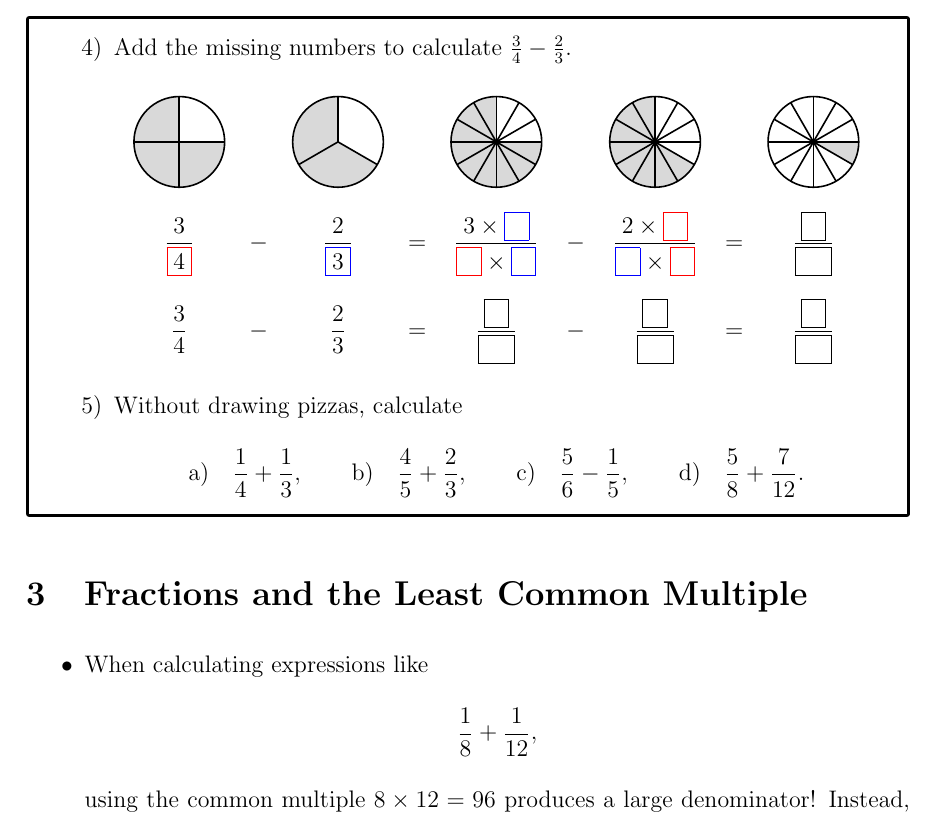
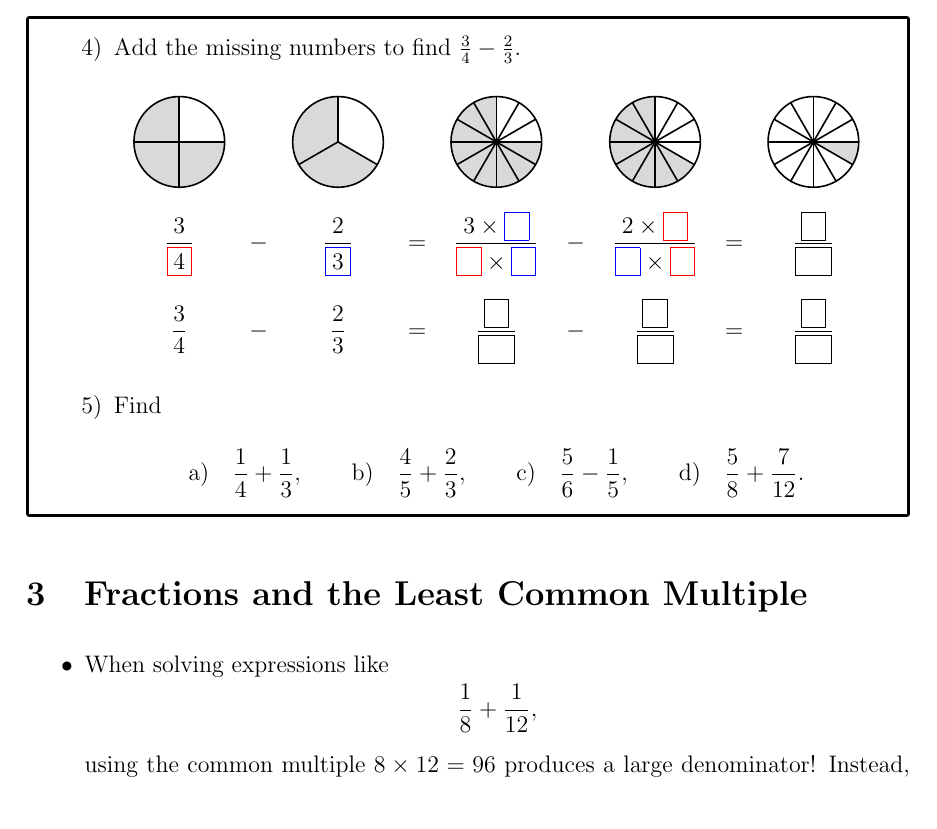
Before and after one commit to eshort0401/SMITH_FAMILY, a LaTeX document (worksheets/math/fractions/fractions.tex): part of page 3 of 5, cut so that both start at the same text. Compiled offline with pdfLaTeX; a missing bibliography style is replaced by a similar one.

```diff
--- a/worksheets/math/fractions/fractions.tex
+++ b/worksheets/math/fractions/fractions.tex
@@ -351,7 +351,7 @@
 
 \begin{exercises}
 \item
-Add the missing numbers to calculate $\frac{3}{4}-\frac{2}{3}$.
+Add the missing numbers to find $\frac{3}{4}-\frac{2}{3}$.
 \begin{center}
 \begin{tabular}{ccccccccccc}
 \begin{tikzpicture}[baseline=-0.5ex]
@@ -397,7 +397,7 @@
 \end{tabular}
 \end{center}
 \item
-Without drawing pizzas, calculate
+Find
 $$
 \text{a)}\quad \frac{1}{4}+\frac{1}{3},\quad\quad \text{b)}\quad \frac{4}{5} + \frac{2}{3}, \quad\quad \text{c)}\quad \frac{5}{6}-\frac{1}{5}, \quad\quad \text{d)}\quad \frac{5}{8} + \frac{7}{12}.
 $$
@@ -406,7 +406,7 @@
 \section{Fractions and the Least Common Multiple}
 \begin{itemize}
 \item
-When calculating expressions like
+When solving expressions like
 $$\frac{1}{8} + \frac{1}{12},$$
 using the common multiple $8\times 12 = 96$ produces a large denominator! Instead, we can use the \underbar{least common multiple}. First, find the \underbar{prime factors} of $8$ and $12$.
 \begin{center}
```
Also changed, not shown: README.md (added), worksheets/math/fractions/fractions.pdf, worksheets/math/fractions/fractions.tex (2 more changed lines), 1 other file.
